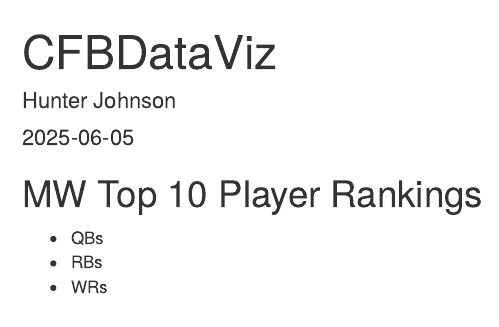
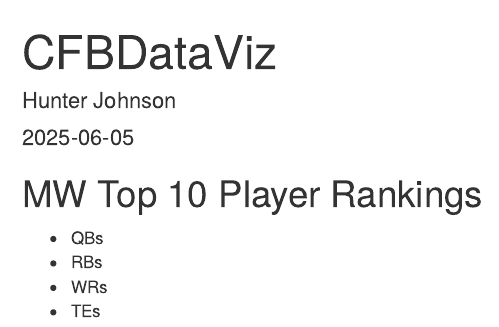
Before and after one commit to hunterjohnson11/CFBDataViz, an R Markdown document (index.Rmd): the page in a window 1100 px wide, from its top. The pictures show the output file index.html that the author committed with the source, opened offline.

Commit message:
Added another subsection

```diff
--- a/index.Rmd
+++ b/index.Rmd
@@ -14,3 +14,4 @@ knitr::opts_chunk$set(echo = TRUE)
 - QBs
 - RBs
 - WRs
+- TEs
```
Also changed, not shown: index.html.
